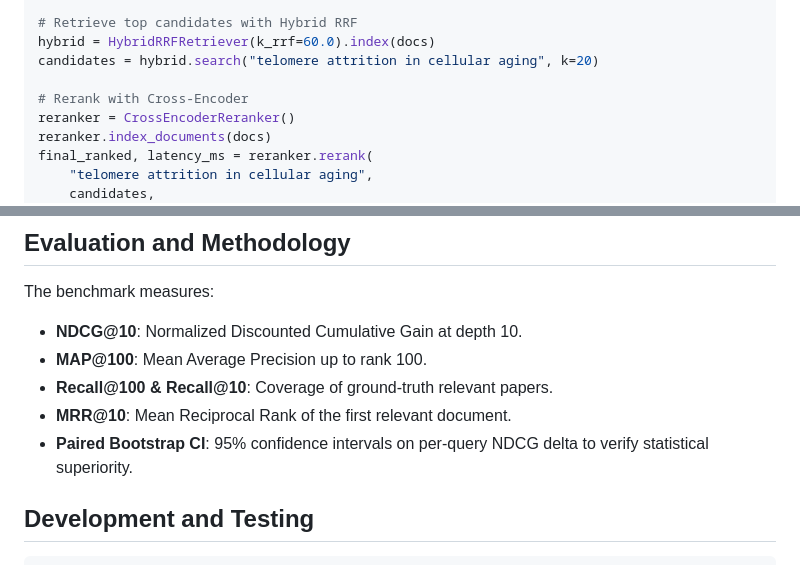
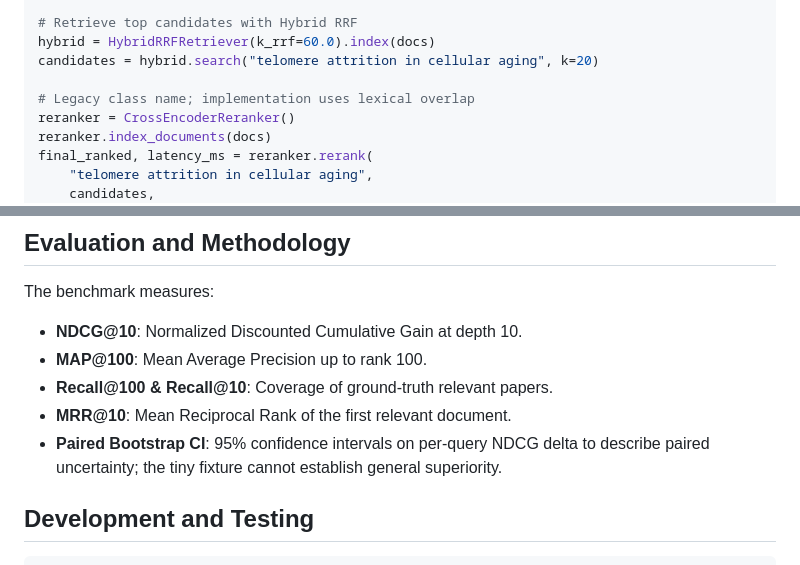
Before and after one commit to Creator101-commits/research-paper-semantic-search, a Markdown page: README.md, 2 parts joined by grey strips. Rendered like a GitHub page.

```diff
--- a/README.md
+++ b/README.md
@@ -96,7 +96,7 @@ docs, queries, qrels = load_scifact_benchmark()
 hybrid = HybridRRFRetriever(k_rrf=60.0).index(docs)
 candidates = hybrid.search("telomere attrition in cellular aging", k=20)
 
-# Rerank with Cross-Encoder
+# Legacy class name; implementation uses lexical overlap
 reranker = CrossEncoderReranker()
 reranker.index_documents(docs)
 final_ranked, latency_ms = reranker.rerank(
@@ -116,7 +116,7 @@ The benchmark measures:
 - **MAP@100**: Mean Average Precision up to rank 100.
 - **Recall@100 & Recall@10**: Coverage of ground-truth relevant papers.
 - **MRR@10**: Mean Reciprocal Rank of the first relevant document.
-- **Paired Bootstrap CI**: 95% confidence intervals on per-query NDCG delta to verify statistical superiority.
+- **Paired Bootstrap CI**: 95% confidence intervals on per-query NDCG delta to describe paired uncertainty; the tiny fixture cannot establish general superiority.
 
 ## Development and Testing
 
```
Also changed, not shown: other parts of README.md (+11 -3 lines), AGENTS.md (+1 -1 lines), PLAN.md (+2 -0 lines), REVIEW.md (added, +18 -0 lines), image.png, 14 other files.
